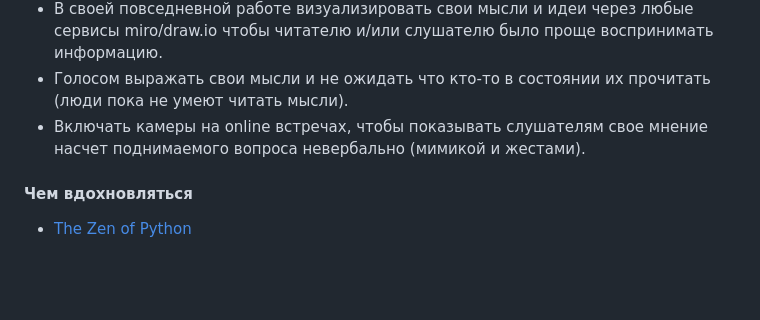
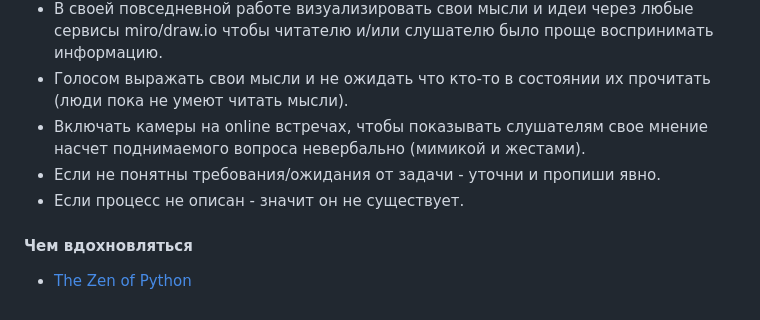
Before and after one commit to magnit-tech/magnit-online, a Markdown page: engineering_culture.md, the part around the change. Drawn GitHub-style; blank space fills up the shorter version.

Commit message:
changes after review

```diff
--- a/engineering_culture.md
+++ b/engineering_culture.md
@@ -116,6 +116,8 @@
 - В своей повседневной работе визуализировать свои мысли и идеи через любые сервисы miro/draw.io чтобы читателю и/или слушателю было проще воспринимать информацию.
 - Голосом выражать свои мысли и не ожидать что кто-то в состоянии их прочитать (люди пока не умеют читать мысли).
 - Включать камеры на online встречах, чтобы показывать слушателям свое мнение насчет поднимаемого вопроса невербально (мимикой и жестами).
+- Eсли не понятны требования/ожидания от задачи - уточни и пропиши явно.
+- Eсли процесс не описан - значит он не существует.
 
 #### Чем вдохновляться
 
```
